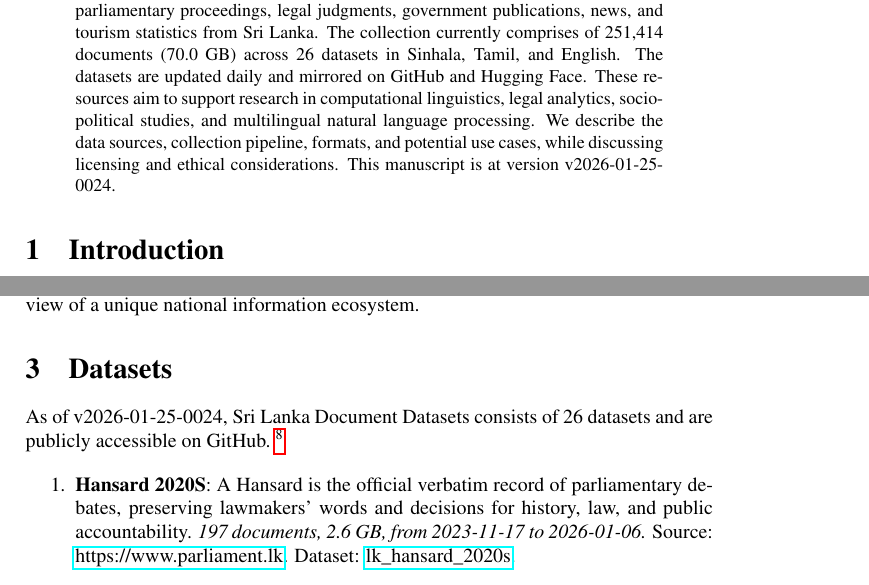
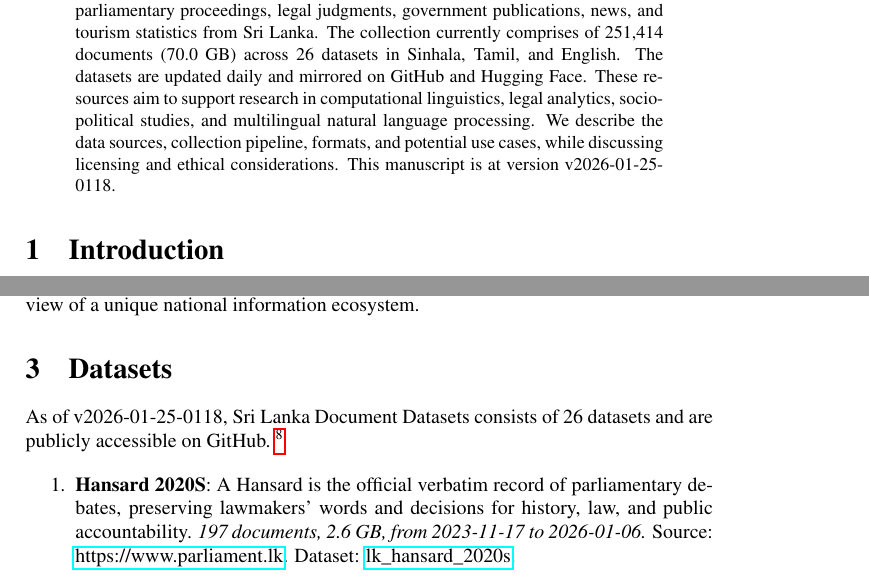
Before and after one commit to nuuuwan/lk_datasets, a LaTeX paper (latex/lk_datasets.tex): two parts of pages 1 and 2 of 7, joined at a grey line, cut so that both start at the same text. Compiled offline with pdfLaTeX; a LaTeX package or settings file that is missing is left out.

Commit message:
🤖 [build.yml] 2026-01-24-1948

```diff
--- a/latex/lk_datasets.tex
+++ b/latex/lk_datasets.tex
@@ -16,7 +16,7 @@
 \normalsize%
 \maketitle%
 \begin{abstract}%
-We present a collection of open, machine-readable document datasets covering parliamentary proceedings, legal judgments, government publications, news, and tourism statistics from Sri Lanka. The collection currently comprises of  251,414  documents (70.0 GB) across 26  datasets in Sinhala, Tamil, and English. The datasets are updated daily and mirrored on GitHub and Hugging Face. These resources aim to support research in computational linguistics, legal analytics, socio-political studies, and multilingual natural language processing. We describe the data sources, collection pipeline, formats, and potential use cases, while discussing licensing and ethical considerations. This manuscript is at version v2026-01-25-0024.%
+We present a collection of open, machine-readable document datasets covering parliamentary proceedings, legal judgments, government publications, news, and tourism statistics from Sri Lanka. The collection currently comprises of  251,414  documents (70.0 GB) across 26  datasets in Sinhala, Tamil, and English. The datasets are updated daily and mirrored on GitHub and Hugging Face. These resources aim to support research in computational linguistics, legal analytics, socio-political studies, and multilingual natural language processing. We describe the data sources, collection pipeline, formats, and potential use cases, while discussing licensing and ethical considerations. This manuscript is at version v2026-01-25-0118.%
 
 %
 \end{abstract}%
@@ -86,7 +86,7 @@ The Sri Lanka Document Datasets aim to fill this gap by aggregating diverse sour
 %
 \section{Datasets}%
 \label{sec:Datasets}%
-As of v2026-01-25-0024, Sri Lanka Document Datasets
+As of v2026-01-25-0118, Sri Lanka Document Datasets
   consists of 26 datasets
  and are publicly accessible on GitHub.%
 ~%
```
Also changed, not shown: README.md, latex/lk_datasets.pdf.
